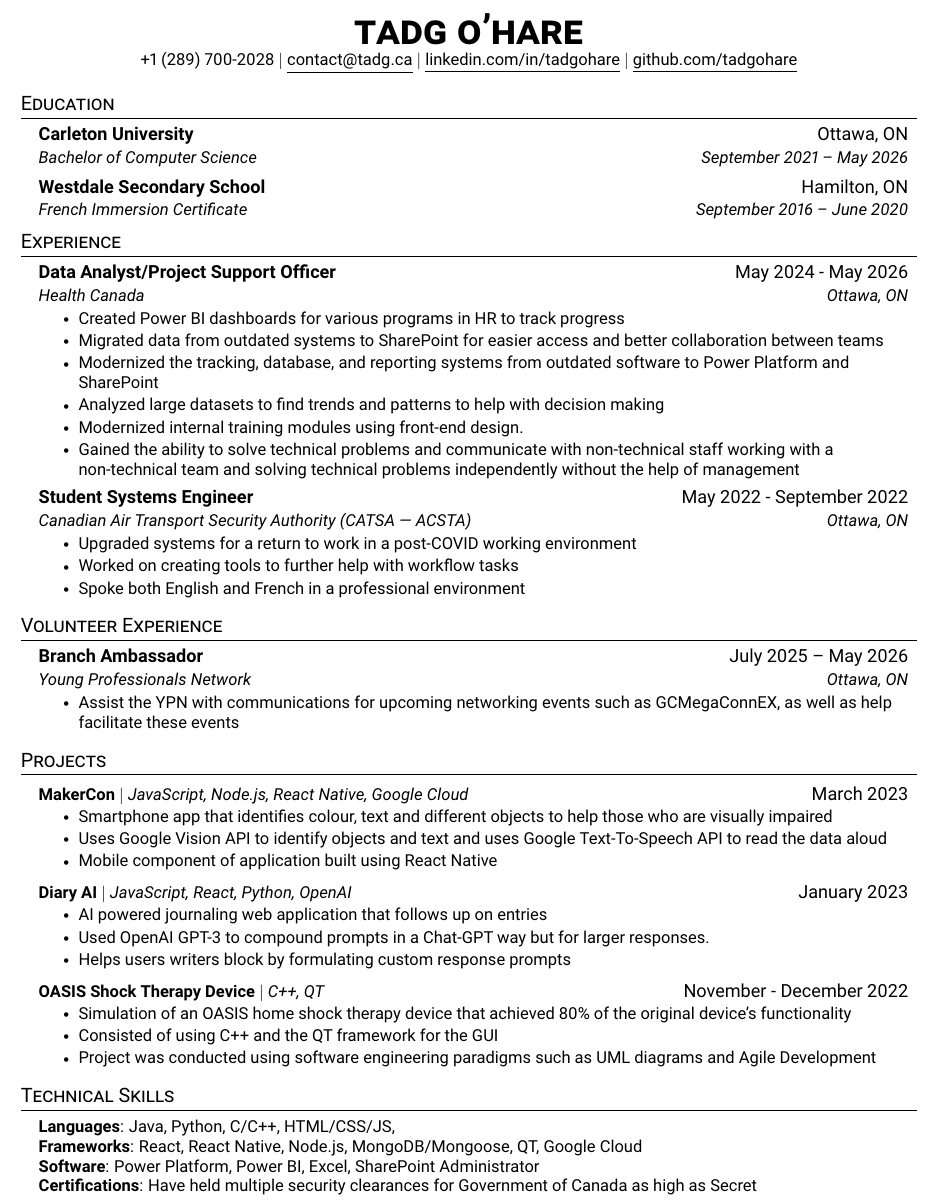
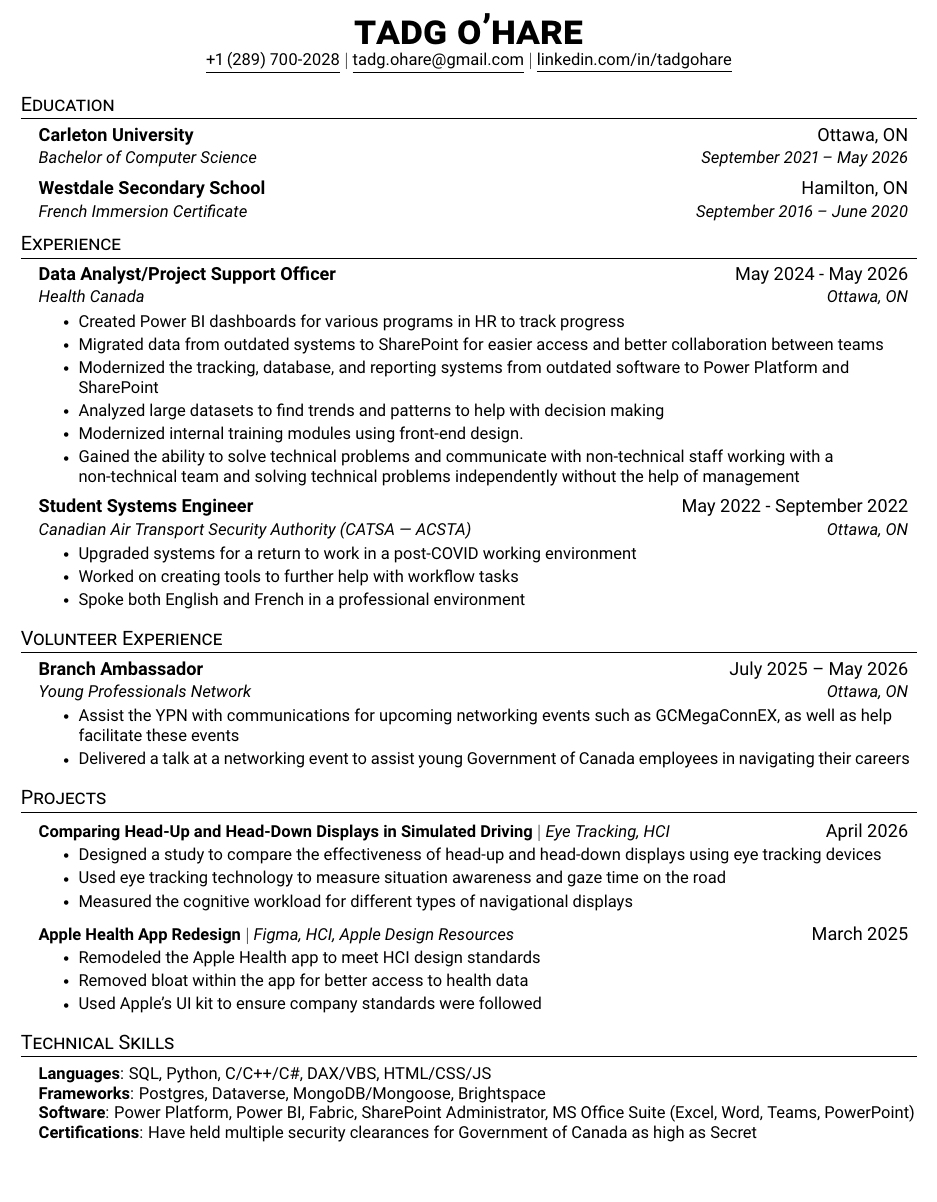
Before and after one commit to tadgohare/ResumeLatex, a LaTeX document (main.tex): part of the page, cut so that both start at the same text, the shorter picture padded with empty space. Compiled offline with pdfLaTeX.

Commit message:
Changed projects to newer ones, changed email to gmail, updated skills.

```diff
--- a/main.tex
+++ b/main.tex
@@ -106,9 +106,8 @@
 
 \begin{center}
   \textbf{\Huge \scshape tadg o'hare} \\ \vspace{1pt}
-  \small +1 (289) 700-2028 $|$ \href{mailto:contact@tadg.ca}{\underline{contact@tadg.ca}} $|$
-  \href{https://linkedin.com/in/tadgohare}{\underline{linkedin.com/in/tadgohare}} $|$
-  \href{https://github.com/tadgohare}{\underline{github.com/tadgohare}}
+  \small \href{tel:+12897002048}{\underline{+1 (289) 700-2028}} $|$ \href{mailto:tadg.ohare@gmail.com}{\underline{tadg.ohare@gmail.com}} $|$
+  \href{https://linkedin.com/in/tadgohare}{\underline{linkedin.com/in/tadgohare}}
 \end{center}
 
 
@@ -157,35 +156,29 @@
       {Young Professionals Network}{Ottawa, ON}
         \resumeItemListStart
           \resumeItem{Assist the YPN with communications for upcoming networking events such as GCMegaConnEX, as well as help facilitate these events}
+          \resumeItem{Delivered a talk at a networking event to assist young Government of Canada employees in navigating their careers}
         \resumeItemListEnd
   \resumeSubHeadingListEnd
 
 %-----------PROJECTS-----------
 \section{Projects}
   \resumeSubHeadingListStart
+
     \resumeProjectHeading
-      {\textbf{MakerCon} $|$ \emph{JavaScript, Node.js, React Native, Google Cloud}}{March 2023}
+      {\textbf{Comparing Head-Up and Head-Down Displays in Simulated Driving} $|$ \emph{Eye Tracking, HCI}}{April 2026}
         \resumeItemListStart
-          \resumeItem{Smartphone app that identifies colour, text and different objects to help those who are visually impaired}
-          \resumeItem{Uses Google Vision API to identify objects and text and uses Google Text-To-Speech API to read the data aloud}
-          \resumeItem{Mobile component of application built using React Native}
+          \resumeItem{Designed a study to compare the effectiveness of head-up and head-down displays using eye tracking devices}
+          \resumeItem{Used eye tracking technology to measure situation awareness and gaze time on the road}
+          \resumeItem{Measured the cognitive workload for different types of navigational displays}
         \resumeItemListEnd
 
     \resumeProjectHeading
-      {\textbf{Diary AI} $|$ \emph{JavaScript, React, Python, OpenAI}}{January 2023}
-        \resumeItemListStart
-          \resumeItem{AI powered journaling web application that follows up on entries}
-          \resumeItem{Used OpenAI GPT-3 to compound prompts in a Chat-GPT way but for larger responses.}
-          \resumeItem{Helps users writers block by formulating custom response prompts}
-        \resumeItemListEnd
-
-    \resumeProjectHeading
-      {\textbf{OASIS Shock Therapy Device} $|$ \emph{C++, QT}}{November - December 2022}
-        \resumeItemListStart
-          \resumeItem{Simulation of an OASIS home shock therapy device that achieved 80\% of the original device's functionality}
-          \resumeItem{Consisted of using C++ and the QT framework for the GUI}
-          \resumeItem{Project was conducted using software engineering paradigms such as UML diagrams and Agile Development}
-        \resumeItemListEnd
+          {\textbf{Apple Health App Redesign} $|$ \emph{Figma, HCI, Apple Design Resources}}{March 2025}
+            \resumeItemListStart
+              \resumeItem{Remodeled the Apple Health app to meet HCI design standards}
+              \resumeItem{Removed bloat within the app for better access to health data}
+              \resumeItem{Used Apple's UI kit to ensure company standards were followed}
+            \resumeItemListEnd
 
   \resumeSubHeadingListEnd
 
@@ -193,9 +186,9 @@
 \section{Technical Skills}
   \begin{itemize}[leftmargin=0.15in, label={}]
     \small{\item{
-      \textbf{Languages}{: Java, Python, C/C++, HTML/CSS/JS,} \\
-      \textbf{Frameworks}{: React, React Native, Node.js, MongoDB/Mongoose, QT, Google Cloud} \\
-      \textbf{Software}{: Power Platform, Power BI, Excel, SharePoint Administrator} \\
+      \textbf{Languages}{: SQL, Python, C/C++/C\#, DAX/VBS, HTML/CSS/JS} \\
+      \textbf{Frameworks}{: Postgres, Dataverse, MongoDB/Mongoose, Brightspace} \\
+      \textbf{Software}{: Power Platform, Power BI, Fabric, SharePoint Administrator, MS Office Suite (Excel, Word, Teams, PowerPoint)} \\
       \textbf{Certifications}{: Have held multiple security clearances for Government of Canada as high as Secret}
     }}
   \end{itemize}
```
Also changed, not shown: main.pdf.
